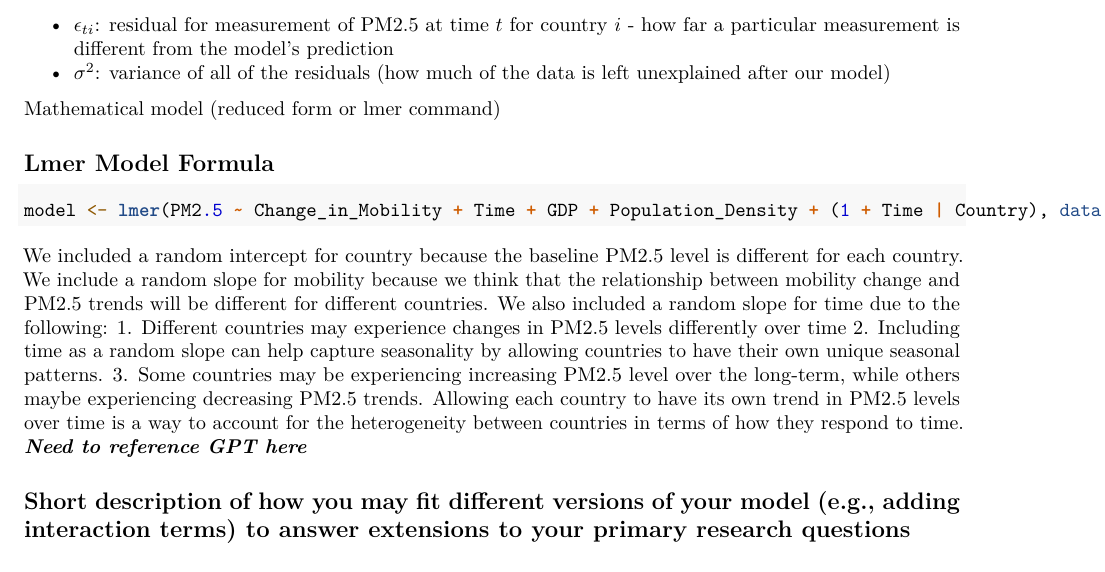
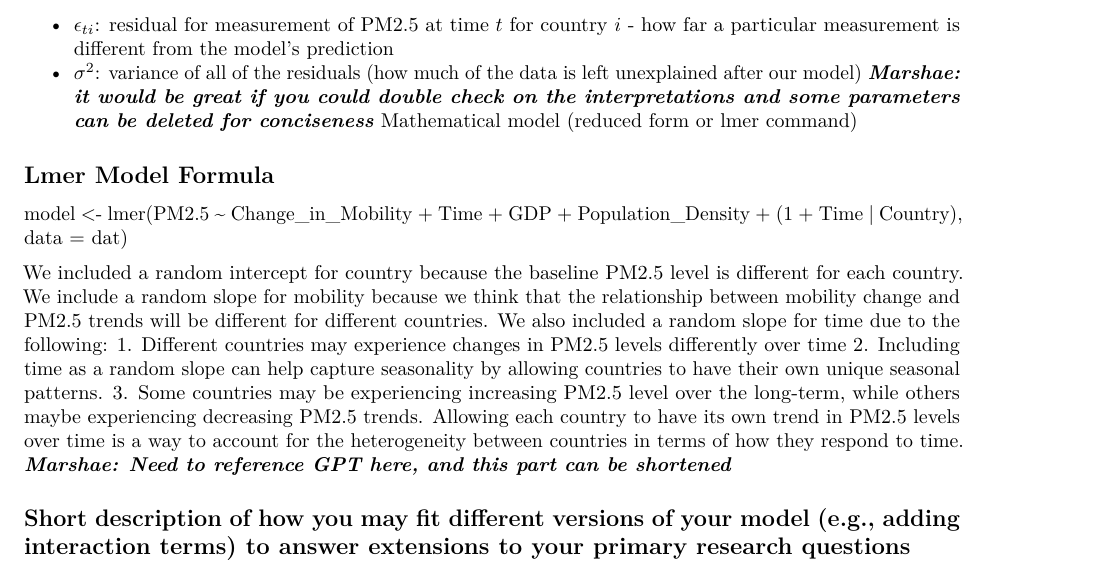
Before and after one commit to fangxin0922/Multilevel-HW, an R Markdown document (Final project/Final project.Rmd): part of page 2 of 2, cut so that both start at the same text. Rendered offline with R 4.5, knitr and Pandoc, then LaTeX, with nearby package versions; the code is not run, so its results and figures are left out; both versions are drawn in the output format of the newer one.

Commit message:
part 2- for marshae's edit

````diff
--- a/Final project/Final project.Rmd
+++ b/Final project/Final project.Rmd
@@ -1,7 +1,7 @@
 ---
 title: "Final project"
 date: "2023-10-29"
-output: html_document
+output: pdf_document
 ---
 
 ```{r setup, include=FALSE}
@@ -60,18 +60,17 @@ $$
 -   $\rho=\frac{\tau_{10}}{\sqrt{\tau_{00}\tau_{11}}}$: correlation between initial status (intercepts $u_{0i}$) and rate of change (slopes $u_{1i}$)
 -   $\epsilon_{ti}$: residual for measurement of PM2.5 at time $t$ for country $i$ - how far a particular measurement is different from the model's prediction
 -   $\sigma^2$: variance of all of the residuals (how much of the data is left unexplained after our model)
-
+***Marshae: it would be great if you could double check on the interpretations and some parameters can be deleted for conciseness***
 Mathematical model (reduced form or lmer command)
 
 ## Lmer Model Formula
-```{r}
 model <- lmer(PM2.5 ~ Change_in_Mobility + Time + GDP + Population_Density + (1 + Time | Country), data = dat)
-```
+
 We included a random intercept for country because the baseline PM2.5 level is different for each country. We include a random slope for mobility because we think that the relationship between mobility change and PM2.5 trends will be different for different countries. We also included a random slope for time due to the following:
 1. Different countries may experience changes in PM2.5 levels differently over time
 2. Including time as a random slope can help capture seasonality by allowing countries to have their own unique seasonal patterns.
 3. Some countries may be experiencing increasing PM2.5 level over the long-term, while others maybe experiencing decreasing PM2.5 trends. Allowing each country to have its own trend in PM2.5 levels over time is a way to account for the heterogeneity between countries in terms of how they respond to time.
-***Need to reference GPT here***
+***Marshae: Need to reference GPT here, and this part can be shortened***
 
 ## Short description of how you may fit different versions of your model (e.g., adding interaction terms) to answer extensions to your primary research questions
 Interaction term: mobility*GDP
````
Also changed, not shown: PS 6 /pset_6_xin.Rmd (+0 -1 lines), Final project/Final-project.html (added), Final project/Final-project.pdf (added).
